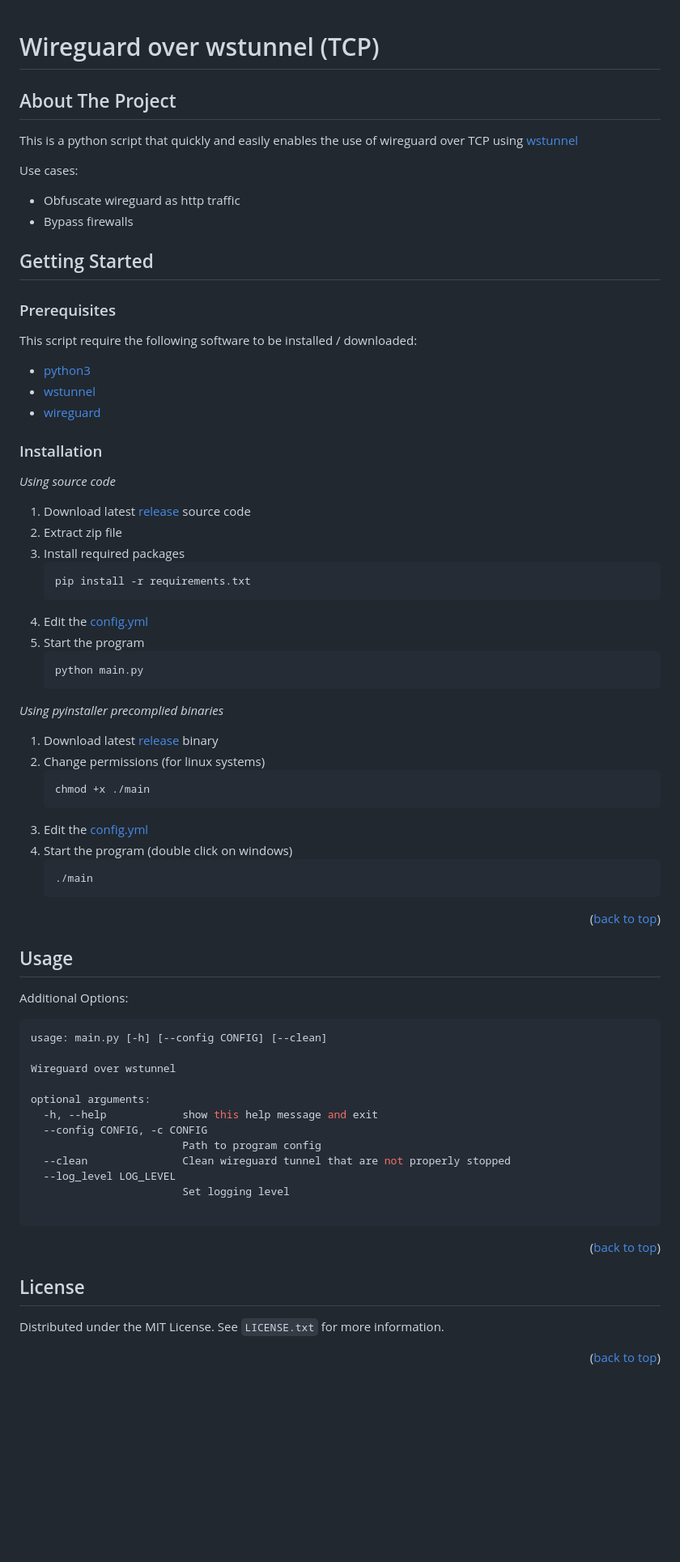
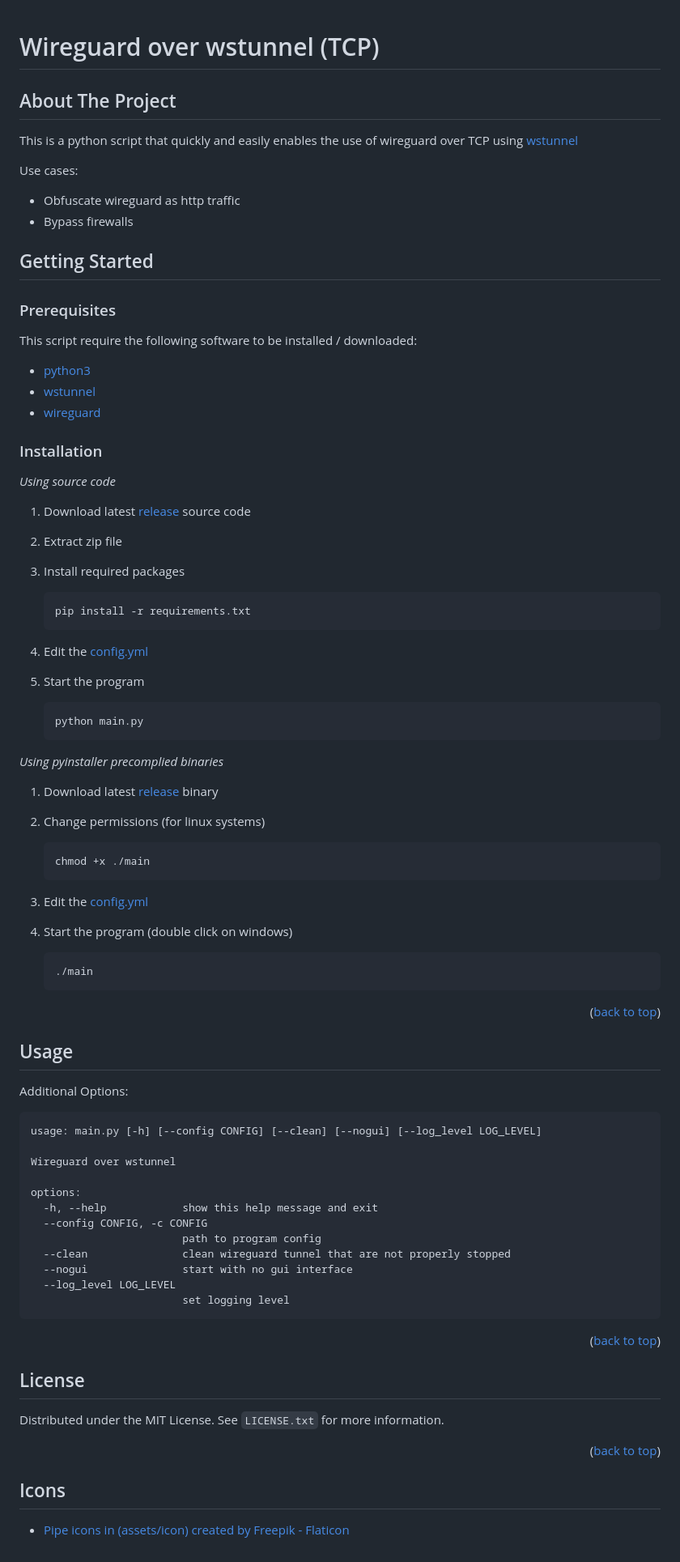
Before and after one commit to klementng/wireguard-over-wstunnel, a Markdown page: README.md, the part around the change. Shown at 81% size. GitHub-like rendering; blank space fills up the shorter version.

````diff
--- a/README.md
+++ b/README.md
@@ -1,22 +1,23 @@
 # Wireguard over wstunnel (TCP)
-
 
 ## About The Project
 
 This is a python script that quickly and easily enables the use of wireguard over TCP using [wstunnel](https://github.com/erebe/wstunnel)
 
 Use cases:
+
 - Obfuscate wireguard as http traffic
 - Bypass firewalls
-
 
 ## Getting Started
 
 ### Prerequisites
+
 This script require the following software to be installed / downloaded:
-  - [python3](https://www.python.org/downloads/)
-  - [wstunnel](https://github.com/erebe/wstunnel/releases)
-  - [wireguard](https://www.wireguard.com/install/)
+
+- [python3](https://www.python.org/downloads/)
+- [wstunnel](https://github.com/erebe/wstunnel/releases)
+- [wireguard](https://www.wireguard.com/install/)
 
 ### Installation
 
@@ -25,52 +26,63 @@ _Using source code_
 1. Download latest [release](https://github.com/klementng/wireguard-over-wstunnel/releases/) source code
 2. Extract zip file
 3. Install required packages
+
    ```sh
    pip install -r requirements.txt
    ```
+
 4. Edit the [config.yml](./config.yml)
 5. Start the program
+
    ```sh
    python main.py
    ```
 
  _Using pyinstaller precomplied binaries_
+
 1. Download latest [release](https://github.com/klementng/wireguard-over-wstunnel/releases/) binary
 2. Change permissions (for linux systems)
+
     ```sh
     chmod +x ./main
     ```
+
 3. Edit the [config.yml](./config.yml)
 4. Start the program (double click on windows)
+
     ```sh
     ./main
     ```
+
 <p align="right">(<a href="#readme-top">back to top</a>)</p>
 
+## Usage
 
-## Usage
 Additional Options:
 
-```sh
-usage: main.py [-h] [--config CONFIG] [--clean]
+```text
+usage: main.py [-h] [--config CONFIG] [--clean] [--nogui] [--log_level LOG_LEVEL]
 
 Wireguard over wstunnel
 
-optional arguments:
+options:
   -h, --help            show this help message and exit
   --config CONFIG, -c CONFIG
-                        Path to program config
-  --clean               Clean wireguard tunnel that are not properly stopped
+                        path to program config
+  --clean               clean wireguard tunnel that are not properly stopped
+  --nogui               start with no gui interface
   --log_level LOG_LEVEL
-                        Set logging level
-
+                        set logging level
 ```
 
 <p align="right">(<a href="#readme-top">back to top</a>)</p>
-
 
 ## License
 
 Distributed under the MIT License. See `LICENSE.txt` for more information.
 
 <p align="right">(<a href="#readme-top">back to top</a>)</p>
+
+## Icons
+
+- <a href="https://www.flaticon.com/free-icons/pipe" title="pipe icons">Pipe icons in (assets/icon) created by Freepik - Flaticon</a>
````
Also changed, not shown: assets/icon.png (added), 5 other files.
